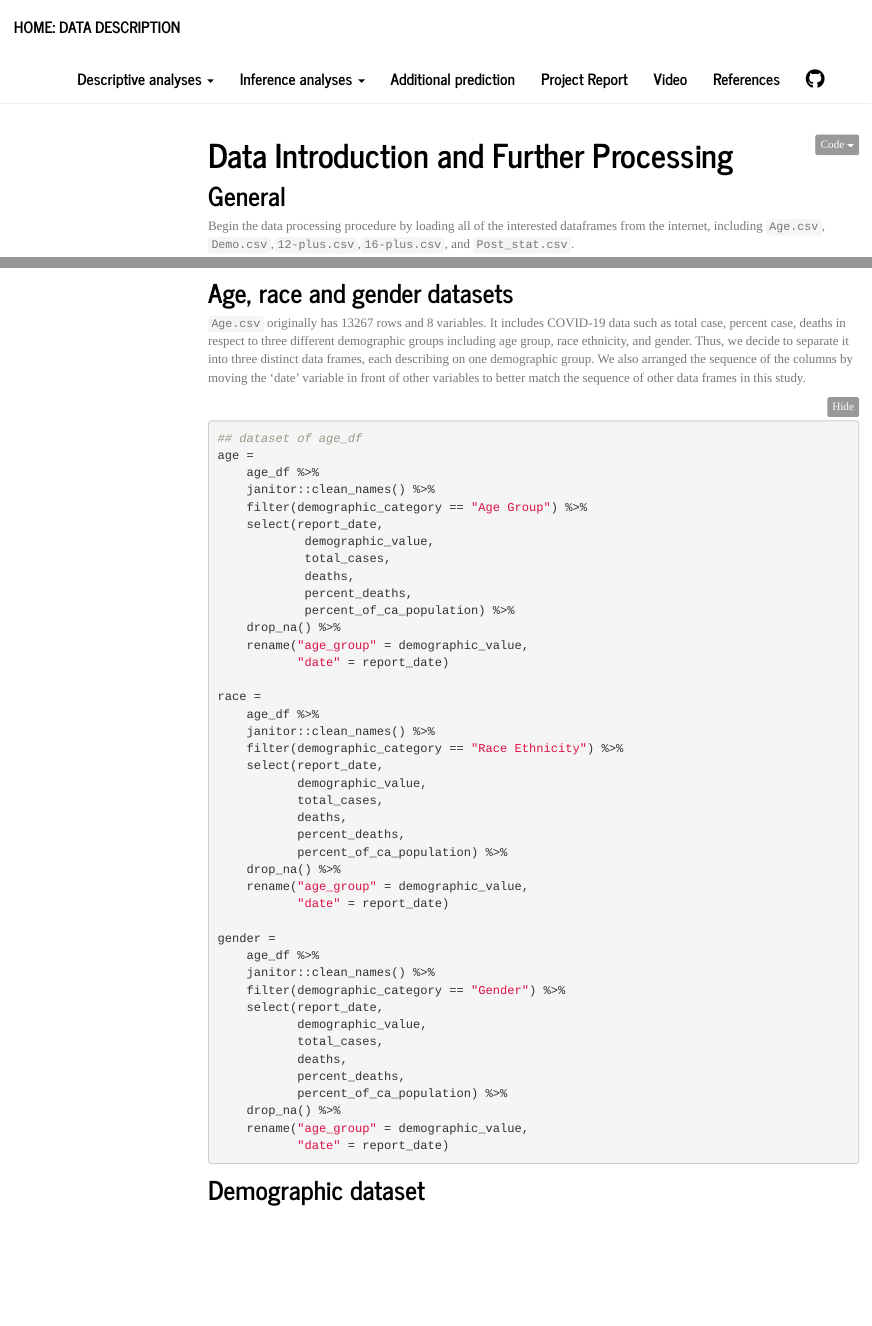
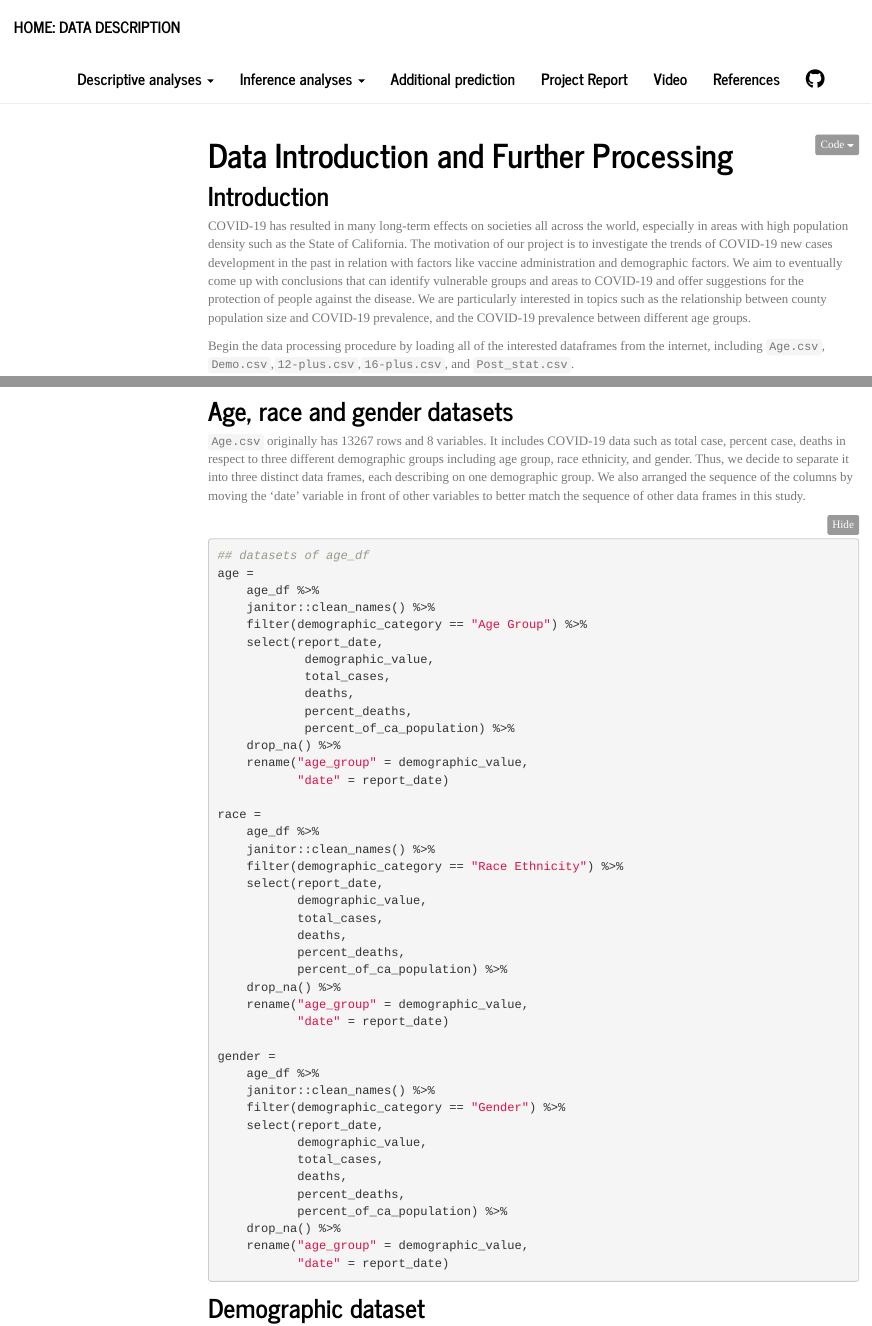
Before and after one commit to ZhengweiSong98/p8105_final_project, an R Markdown document (index.Rmd): the page in a window 1100 px wide, from its top, and a second part further down, joined at a grey line. Rendered offline with R 4.5, knitr and Pandoc, with nearby package versions; folded parts are opened; some code elsewhere in the file could not run offline; menus at the side of the page are left out; column names are cleaned by a stand-in for the janitor package.

Commit message:
Updated Index page

````diff
--- a/index.Rmd
+++ b/index.Rmd
@@ -24,7 +24,8 @@ library(lmtest)
 source("data_preprocessing_backbone.R")
 ```
 
-## General
+## Introduction
+COVID-19 has resulted in many long-term effects on societies all across the world, especially in areas with high population density such as the State of California. The motivation of our project is to investigate the trends of COVID-19 new cases development in the past in relation with factors like vaccine administration and demographic factors. We aim to eventually come up with conclusions that can identify vulnerable groups and areas to COVID-19 and offer suggestions for the protection of people against the disease. We are particularly interested in topics such as the relationship between county population size and COVID-19 prevalence, and the COVID-19 prevalence between different age groups.
 
 Begin the data processing procedure by loading all of the interested dataframes from the internet, including `Age.csv`, `Demo.csv`,`12-plus.csv`,`16-plus.csv`, and `Post_stat.csv`.
 
@@ -42,7 +43,7 @@ post_stat = read_csv("data/post_stat.csv")
 
 
 ```{r warning = F, message = F}
-## dataset of age_df
+## datasets of age_df
 age =
     age_df %>%
     janitor::clean_names() %>%
````
Also changed, not shown: index.Rmd (4 more changed lines).
